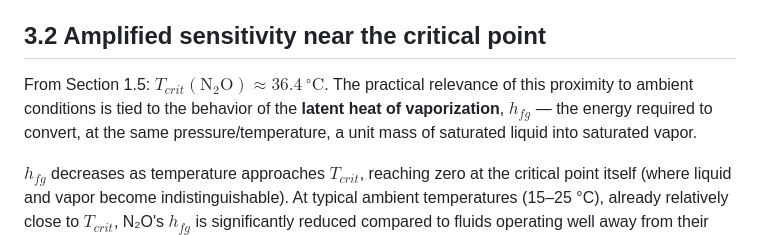
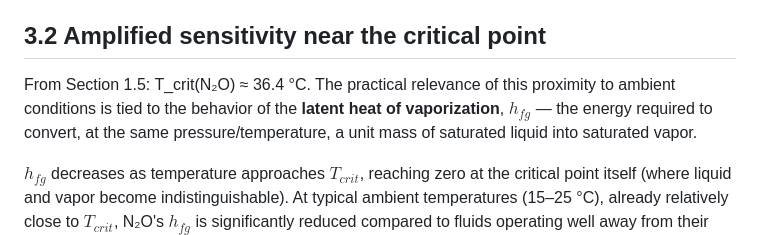
Before and after one commit to eduardobcosta712/n2o-hybrid-injector-sizing, a Markdown page: docs/03_two_phase_flow.md, the part around the change. Drawn GitHub-style.

Commit message:
Fix inline math rendering in 03_two_phase_flow

```diff
--- a/docs/03_two_phase_flow.md
+++ b/docs/03_two_phase_flow.md
@@ -8,7 +8,7 @@ Direct consequence: even if N₂O reaches the injector inlet perfectly liquid an
 
 ## 3.2 Amplified sensitivity near the critical point
 
-From Section 1.5: $T_{crit}(\text{N}_2\text{O}) \approx 36.4\ ^\circ\text{C}$. The practical relevance of this proximity to ambient conditions is tied to the behavior of the **latent heat of vaporization**, $h_{fg}$ — the energy required to convert, at the same pressure/temperature, a unit mass of saturated liquid into saturated vapor.
+From Section 1.5: T_crit(N₂O) ≈ 36.4 °C. The practical relevance of this proximity to ambient conditions is tied to the behavior of the **latent heat of vaporization**, $h_{fg}$ — the energy required to convert, at the same pressure/temperature, a unit mass of saturated liquid into saturated vapor.
 
 $h_{fg}$ decreases as temperature approaches $T_{crit}$, reaching zero at the critical point itself (where liquid and vapor become indistinguishable). At typical ambient temperatures (15–25 °C), already relatively close to $T_{crit}$, N₂O's $h_{fg}$ is significantly reduced compared to fluids operating well away from their critical point (contrast with water, $T_{crit} \approx 374\ ^\circ\text{C}$). A given pressure drop generates, for N₂O, a disproportionately larger vapor quality x than it would for other, comparatively "well-behaved" fluids — this is the physical reason this effect cannot be treated as negligible for this specific propellant.
 
```
